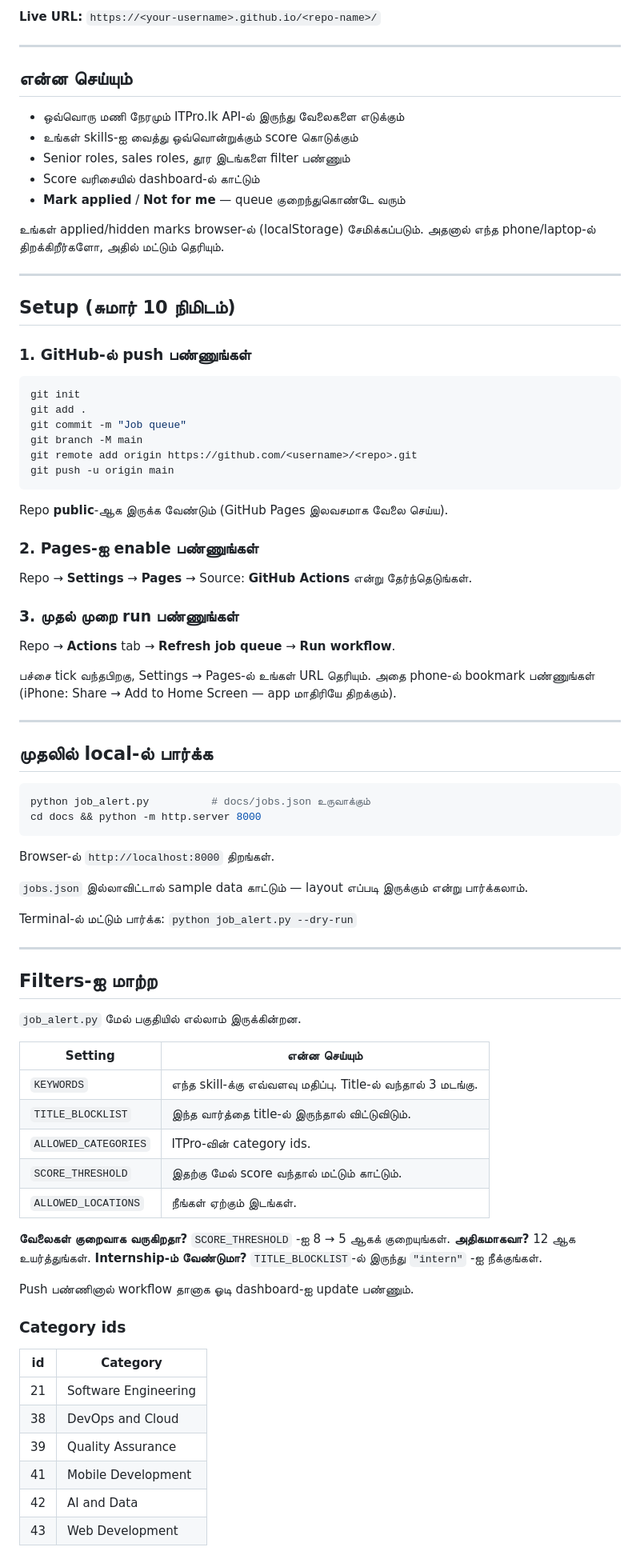
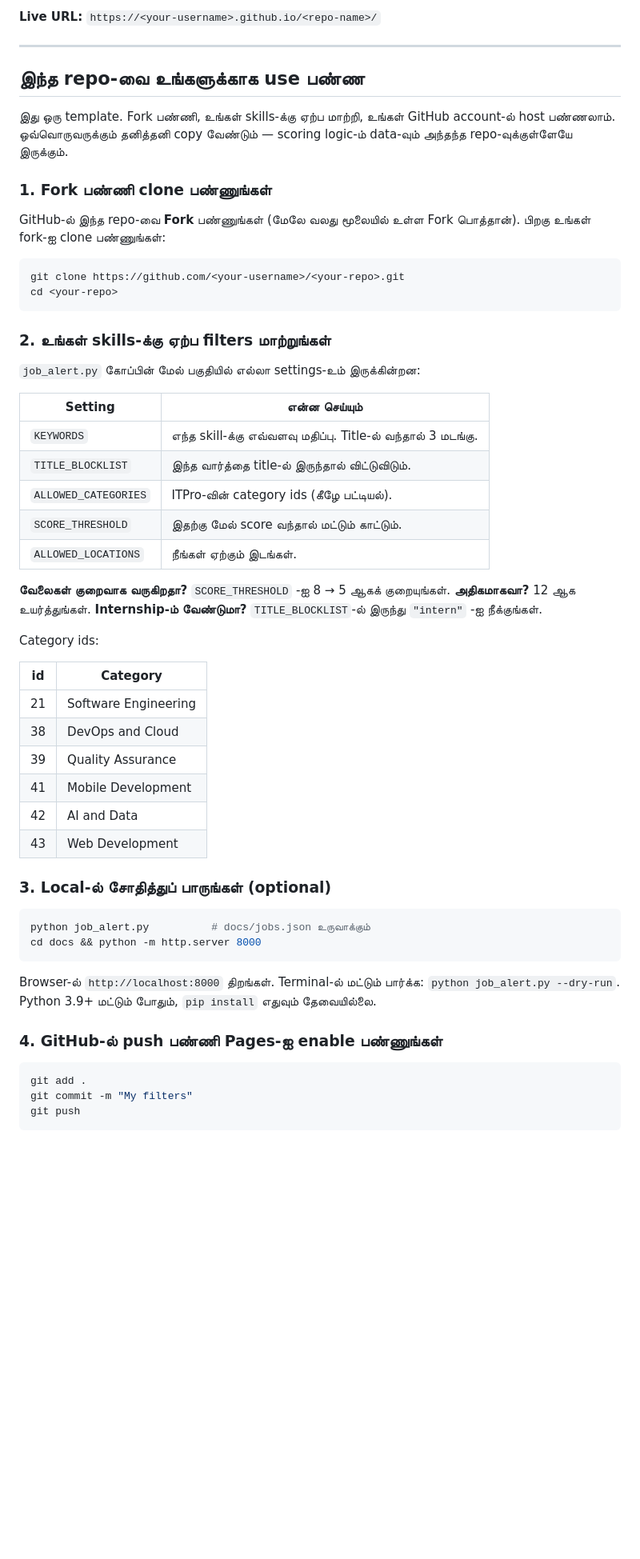
Before and after one commit to meyrushan29/job-queue, a Markdown page: README.md, the part around one of its changes. Shown at 80% size. Drawn GitHub-style; blank space fills up the shorter version.

````diff
--- a/README.md
+++ b/README.md
@@ -10,73 +10,31 @@ Telegram தேவையில்லை. App install பண்ண வேண்
 
 ---
 
-## என்ன செய்யும்
+## இந்த repo-வை உங்களுக்காக use பண்ண
 
-- ஒவ்வொரு மணி நேரமும் ITPro.lk API-ல் இருந்து வேலைகளை எடுக்கும்
-- உங்கள் skills-ஐ வைத்து ஒவ்வொன்றுக்கும் score கொடுக்கும்
-- Senior roles, sales roles, தூர இடங்களை filter பண்ணும்
-- Score வரிசையில் dashboard-ல் காட்டும்
-- **Mark applied** / **Not for me** — queue குறைந்துகொண்டே வரும்
+இது ஒரு template. Fork பண்ணி, உங்கள் skills-க்கு ஏற்ப மாற்றி, உங்கள்
+GitHub account-ல் host பண்ணலாம். ஒவ்வொருவருக்கும் தனித்தனி copy வேண்டும் —
+scoring logic-ம் data-வும் அந்தந்த repo-வுக்குள்ளேயே இருக்கும்.
 
-உங்கள் applied/hidden marks browser-ல் (localStorage) சேமிக்கப்படும்.
-அதனால் எந்த phone/laptop-ல் திறக்கிறீர்களோ, அதில் மட்டும் தெரியும்.
+### 1. Fork பண்ணி clone பண்ணுங்கள்
 
----
-
-## Setup (சுமார் 10 நிமிடம்)
-
-### 1. GitHub-ல் push பண்ணுங்கள்
+GitHub-ல் இந்த repo-வை **Fork** பண்ணுங்கள் (மேலே வலது மூலையில் உள்ள
+Fork பொத்தான்). பிறகு உங்கள் fork-ஐ clone பண்ணுங்கள்:
 
 ```bash
-git init
-git add .
-git commit -m "Job queue"
-git branch -M main
-git remote add origin https://github.com/<username>/<repo>.git
-git push -u origin main
+git clone https://github.com/<your-username>/<your-repo>.git
+cd <your-repo>
 ```
 
-Repo **public**-ஆக இருக்க வேண்டும் (GitHub Pages இலவசமாக வேலை செய்ய).
+### 2. உங்கள் skills-க்கு ஏற்ப filters மாற்றுங்கள்
 
-### 2. Pages-ஐ enable பண்ணுங்கள்
-
-Repo → **Settings** → **Pages** → Source: **GitHub Actions** என்று தேர்ந்தெடுங்கள்.
-
-### 3. முதல் முறை run பண்ணுங்கள்
-
-Repo → **Actions** tab → **Refresh job queue** → **Run workflow**.
-
-பச்சை tick வந்தபிறகு, Settings → Pages-ல் உங்கள் URL தெரியும்.
-அதை phone-ல் bookmark பண்ணுங்கள் (iPhone: Share → Add to Home Screen —
-app மாதிரியே திறக்கும்).
-
----
-
-## முதலில் local-ல் பார்க்க
-
-```bash
-python job_alert.py          # docs/jobs.json உருவாக்கும்
-cd docs && python -m http.server 8000
-```
-
-Browser-ல் `http://localhost:8000` திறங்கள்.
-
-`jobs.json` இல்லாவிட்டால் sample data காட்டும் — layout எப்படி இருக்கும்
-என்று பார்க்கலாம்.
-
-Terminal-ல் மட்டும் பார்க்க: `python job_alert.py --dry-run`
-
----
-
-## Filters-ஐ மாற்ற
-
-`job_alert.py` மேல் பகுதியில் எல்லாம் இருக்கின்றன.
+`job_alert.py` கோப்பின் மேல் பகுதியில் எல்லா settings-உம் இருக்கின்றன:
 
 | Setting | என்ன செய்யும் |
 |---|---|
 | `KEYWORDS` | எந்த skill-க்கு எவ்வளவு மதிப்பு. Title-ல் வந்தால் 3 மடங்கு. |
 | `TITLE_BLOCKLIST` | இந்த வார்த்தை title-ல் இருந்தால் விட்டுவிடும். |
-| `ALLOWED_CATEGORIES` | ITPro-வின் category ids. |
+| `ALLOWED_CATEGORIES` | ITPro-வின் category ids (கீழே பட்டியல்). |
 | `SCORE_THRESHOLD` | இதற்கு மேல் score வந்தால் மட்டும் காட்டும். |
 | `ALLOWED_LOCATIONS` | நீங்கள் ஏற்கும் இடங்கள். |
 
@@ -84,9 +42,7 @@ Terminal-ல் மட்டும் பார்க்க: `python job_alert.p
 **அதிகமாகவா?** 12 ஆக உயர்த்துங்கள்.
 **Internship-ம் வேண்டுமா?** `TITLE_BLOCKLIST`-ல் இருந்து `"intern"` -ஐ நீக்குங்கள்.
 
-Push பண்ணினால் workflow தானாக ஓடி dashboard-ஐ update பண்ணும்.
-
-### Category ids
+Category ids:
 
 | id | Category |
 |---|---|
@@ -97,3 +53,22 @@ Push பண்ணினால் workflow தானாக ஓடி dashboard-
 | 42 | AI and Data |
 | 43 | Web Development |
 
+### 3. Local-ல் சோதித்துப் பாருங்கள் (optional)
+
+```bash
+python job_alert.py          # docs/jobs.json உருவாக்கும்
+cd docs && python -m http.server 8000
+```
+
+Browser-ல் `http://localhost:8000` திறங்கள். Terminal-ல் மட்டும் பார்க்க:
+`python job_alert.py --dry-run`. Python 3.9+ மட்டும் போதும், `pip install`
+எதுவும் தேவையில்லை.
+
+### 4. GitHub-ல் push பண்ணி Pages-ஐ enable பண்ணுங்கள்
+
+```bash
+git add .
+git commit -m "My filters"
+git push
+```
+
````
Also changed, not shown: other parts of README.md (+15 -46 lines).
